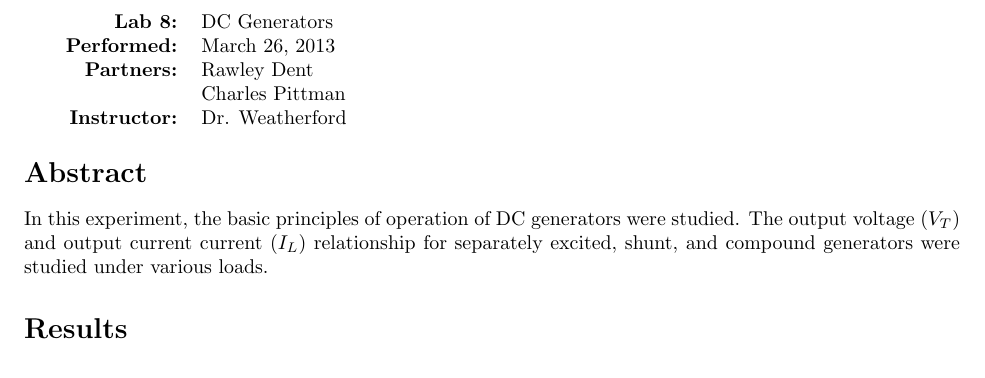
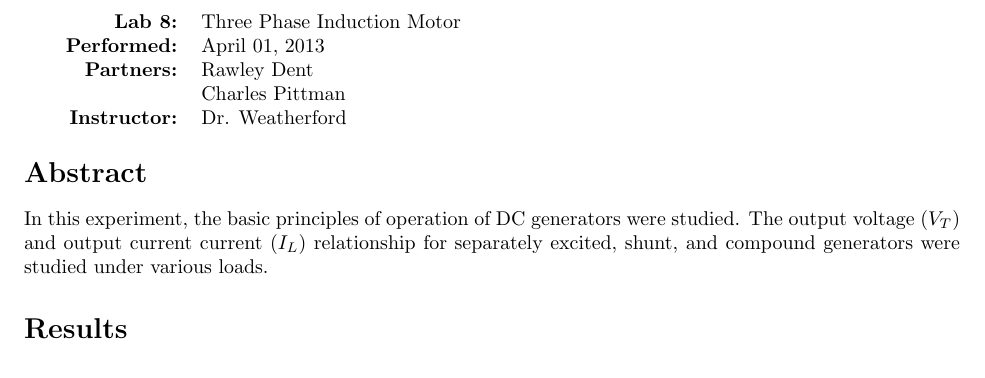
Before and after one commit to charlespittman/massive-ironman, a LaTeX document (school/elec_302/lab_09/tex/report.tex): part of the page, cut at the place of the change. Compiled offline with pdfLaTeX.

```diff
--- a/school/elec_302/lab_09/tex/report.tex
+++ b/school/elec_302/lab_09/tex/report.tex
@@ -10,8 +10,8 @@
 \begin{document}
 
 \begin{tabular}{rl}
-  \textbf{Lab 8:} & DC Generators \\
-  \textbf{Performed:} & March 26, 2013 \\
+  \textbf{Lab 8:} & Three Phase Induction Motor\\
+  \textbf{Performed:} & April 01, 2013 \\
   \textbf{Partners:} & Rawley Dent \\ & Charles Pittman \\
   \textbf{Instructor:} & Dr. Weatherford
 \end{tabular}
```
Also changed, not shown: school/elec_302/lab_09/Graph1.pdf (added), school/elec_302/lab_09/Graph2.pdf (added), school/elec_302/lab_09/Graph3.pdf (added), school/elec_302/lab_09/Graph4.pdf (added), school/elec_302/lab_09/Graph5.pdf (added), school/elec_302/lab_09/Graph6.pdf (added), 1 other file.
